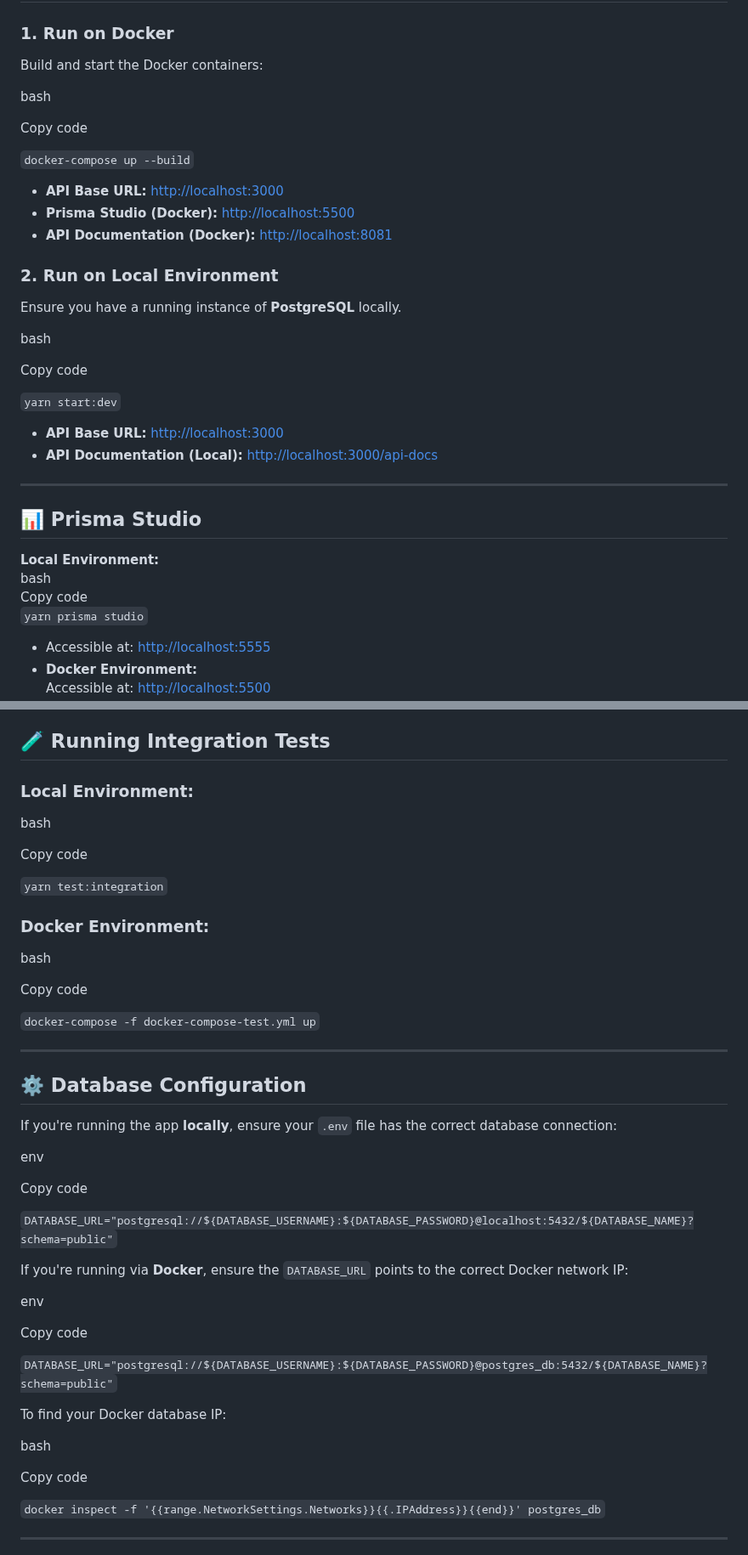
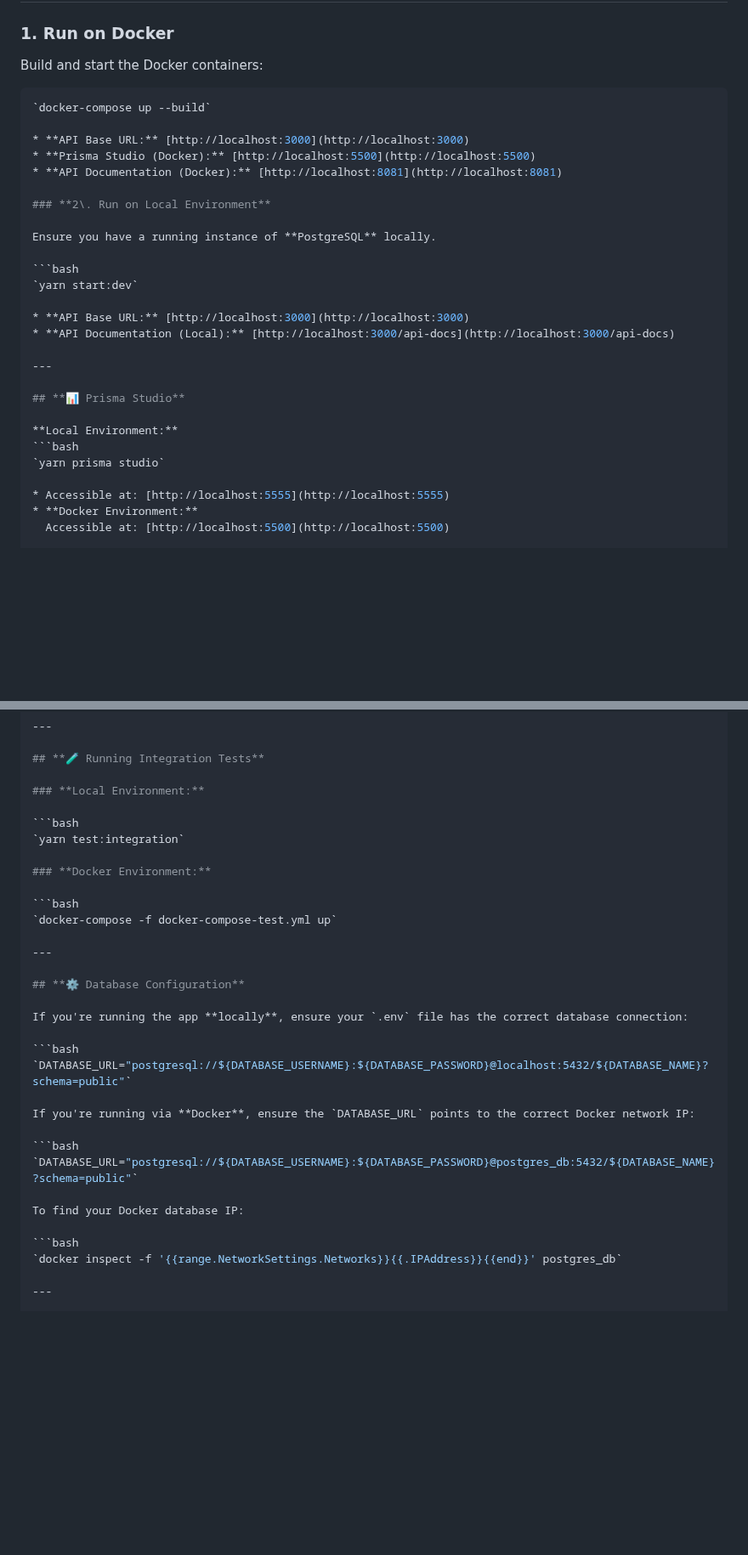
Before and after one commit to callistus406/order-chat-system, a Markdown page: README.md, 2 parts joined by grey strips. Shown at 85% size. Drawn GitHub-style; blank space fills up the shorter version.

Commit message:
Feat: Readme Update

````diff
--- a/README.md
+++ b/README.md
@@ -38,10 +38,7 @@
 
 Build and start the Docker containers:
 
-bash
-
-Copy code
-
+```bash
 `docker-compose up --build`
 
 * **API Base URL:** [http://localhost:3000](http://localhost:3000)
@@ -52,10 +49,7 @@ Copy code
 
 Ensure you have a running instance of **PostgreSQL** locally.
 
-bash
-
-Copy code
-
+```bash
 `yarn start:dev`
 
 * **API Base URL:** [http://localhost:3000](http://localhost:3000)
@@ -66,8 +60,7 @@ Copy code
 ## **📊 Prisma Studio**
 
 **Local Environment:**
-bash
-Copy code
+```bash
 `yarn prisma studio`
 
 * Accessible at: [http://localhost:5555](http://localhost:5555)
@@ -94,18 +87,12 @@ To test WebSocket functionalities, visit:
 
 ### **Local Environment:**
 
-bash
-
-Copy code
-
+```bash
 `yarn test:integration`
 
 ### **Docker Environment:**
 
-bash
-
-Copy code
-
+```bash
 `docker-compose -f docker-compose-test.yml up`
 
 ---
@@ -114,26 +101,17 @@ Copy code
 
 If you're running the app **locally**, ensure your `.env` file has the correct database connection:
 
-env
-
-Copy code
-
+```bash
 `DATABASE_URL="postgresql://${DATABASE_USERNAME}:${DATABASE_PASSWORD}@localhost:5432/${DATABASE_NAME}?schema=public"`
 
 If you're running via **Docker**, ensure the `DATABASE_URL` points to the correct Docker network IP:
 
-env
-
-Copy code
-
+```bash
 `DATABASE_URL="postgresql://${DATABASE_USERNAME}:${DATABASE_PASSWORD}@postgres_db:5432/${DATABASE_NAME}?schema=public"`
 
 To find your Docker database IP:
 
-bash
-
-Copy code
-
+```bash
 `docker inspect -f '{{range.NetworkSettings.Networks}}{{.IPAddress}}{{end}}' postgres_db`
 
 ---
````
